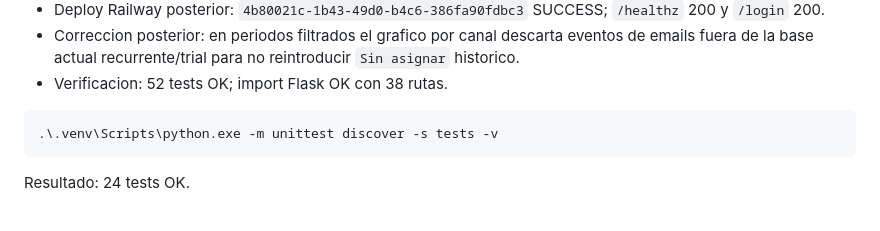
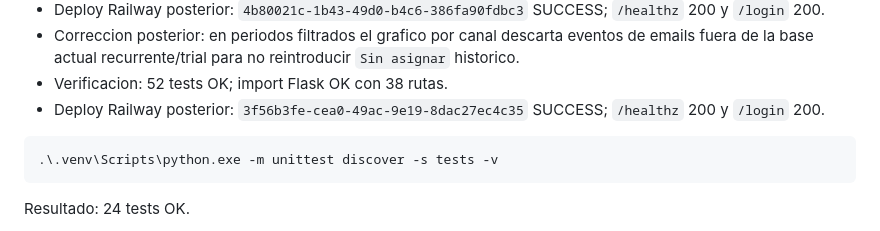
Before and after one commit to francods9-tech/customers, a Markdown page: status.md, the part around the change. GitHub-like rendering.

Commit message:
Record unassigned channel deploy (#32)

````diff
--- a/status.md
+++ b/status.md
@@ -230,6 +230,7 @@ Correccion posterior:
 - Deploy Railway posterior: `4b80021c-1b43-49d0-b4c6-386fa90fdbc3` SUCCESS; `/healthz` 200 y `/login` 200.
 - Correccion posterior: en periodos filtrados el grafico por canal descarta eventos de emails fuera de la base actual recurrente/trial para no reintroducir `Sin asignar` historico.
 - Verificacion: 52 tests OK; import Flask OK con 38 rutas.
+- Deploy Railway posterior: `3f56b3fe-cea0-49ac-9e19-8dac27ec4c35` SUCCESS; `/healthz` 200 y `/login` 200.
 
 ```powershell
 .\.venv\Scripts\python.exe -m unittest discover -s tests -v
````
